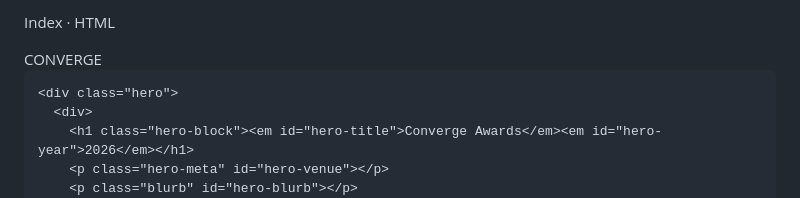
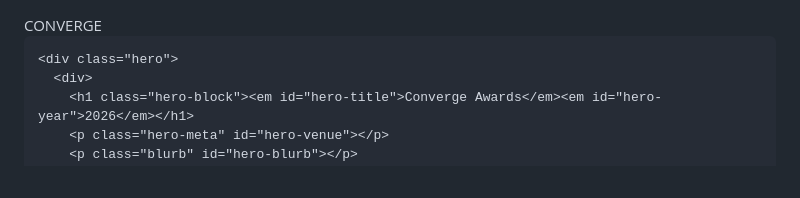
Before and after one commit to tmb16161-del/convergefloorplan, a Markdown page: README.md, the part around the change. GitHub-like rendering.

Commit message:
Clean up README.md formatting and content

```diff
--- a/README.md
+++ b/README.md
@@ -1,6 +1,3 @@
-
-
-Index · HTML
 <!DOCTYPE html>
 <html lang="en-GB">
 <head>
```
